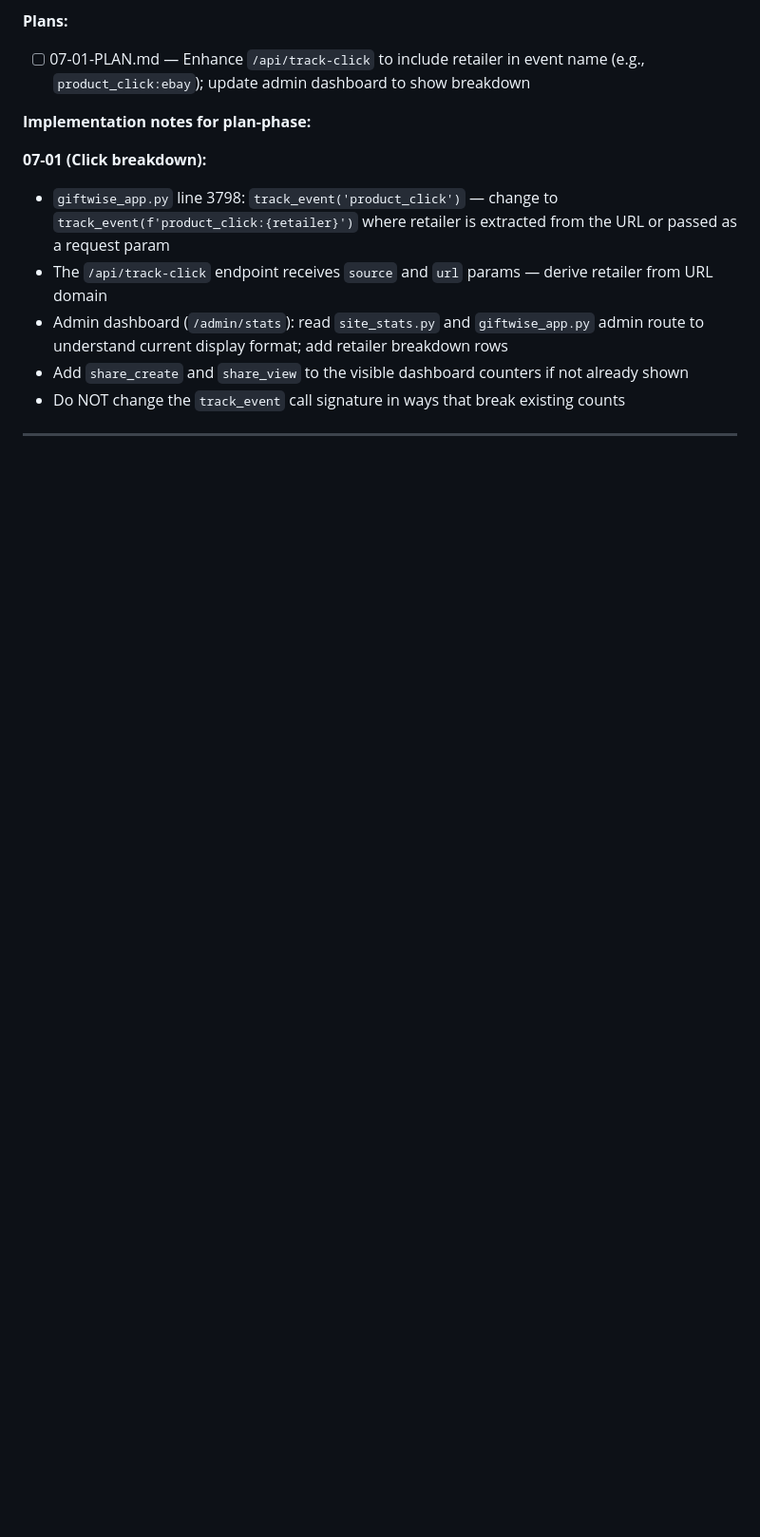
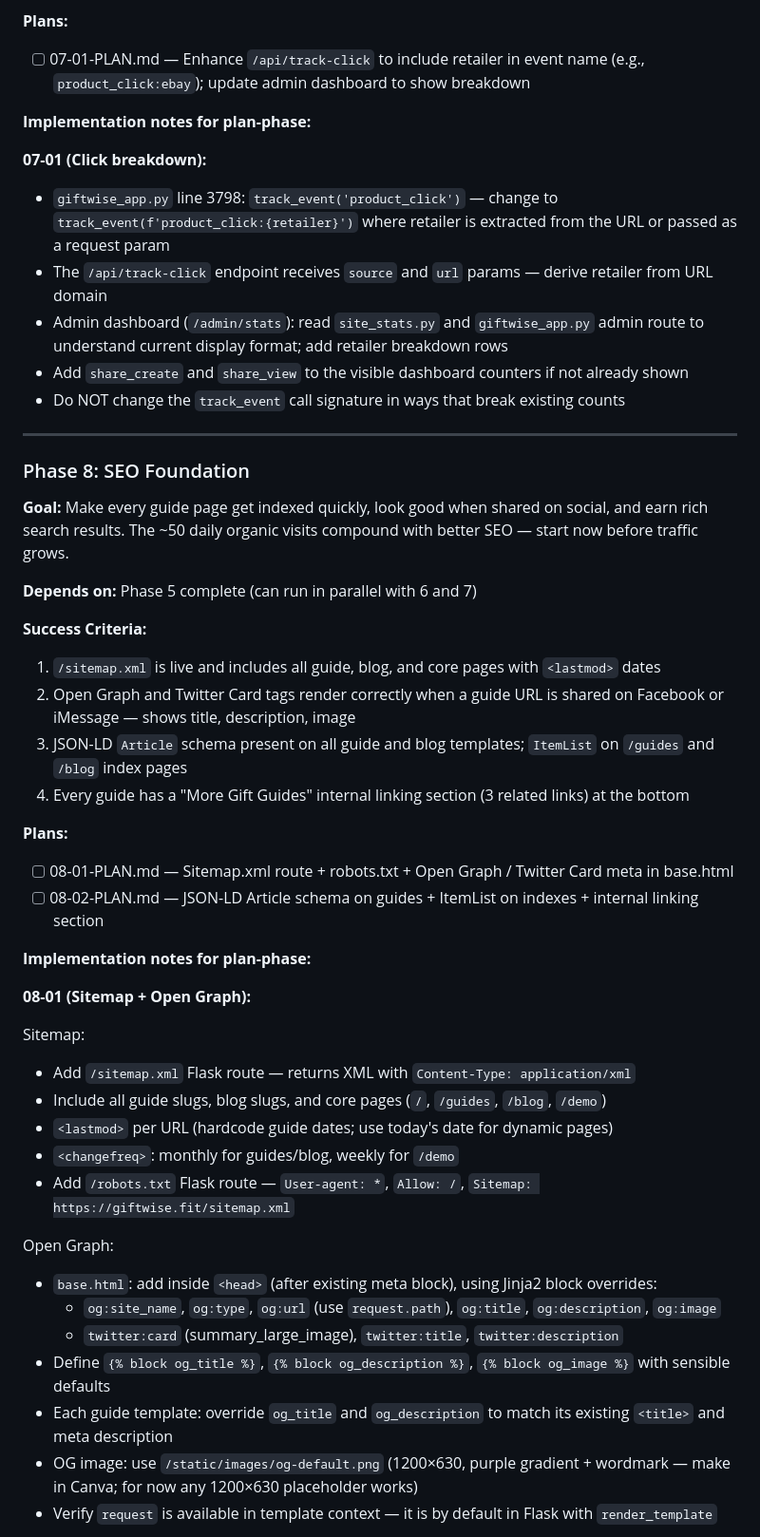
Before and after one commit to ahrenc13/GiftWise, a Markdown page: .planning/ROADMAP.md, the part around one of its changes. Shown at 95% size. Rendered like a GitHub page; blank space fills up the shorter version.

```diff
--- a/.planning/ROADMAP.md
+++ b/.planning/ROADMAP.md
@@ -310,3 +310,39 @@ Plans:
 
 ---
 
+### Phase 8: SEO Foundation
+
+**Goal:** Make every guide page get indexed quickly, look good when shared on social, and earn rich search results. The ~50 daily organic visits compound with better SEO — start now before traffic grows.
+
+**Depends on:** Phase 5 complete (can run in parallel with 6 and 7)
+
+**Success Criteria:**
+1. `/sitemap.xml` is live and includes all guide, blog, and core pages with `<lastmod>` dates
+2. Open Graph and Twitter Card tags render correctly when a guide URL is shared on Facebook or iMessage — shows title, description, image
+3. JSON-LD `Article` schema present on all guide and blog templates; `ItemList` on `/guides` and `/blog` index pages
+4. Every guide has a "More Gift Guides" internal linking section (3 related links) at the bottom
+
+**Plans:**
+- [ ] 08-01-PLAN.md — Sitemap.xml route + robots.txt + Open Graph / Twitter Card meta in base.html
+- [ ] 08-02-PLAN.md — JSON-LD Article schema on guides + ItemList on indexes + internal linking section
+
+**Implementation notes for plan-phase:**
+
+**08-01 (Sitemap + Open Graph):**
+
+Sitemap:
+- Add `/sitemap.xml` Flask route — returns XML with `Content-Type: application/xml`
+- Include all guide slugs, blog slugs, and core pages (`/`, `/guides`, `/blog`, `/demo`)
+- `<lastmod>` per URL (hardcode guide dates; use today's date for dynamic pages)
+- `<changefreq>`: monthly for guides/blog, weekly for `/demo`
+- Add `/robots.txt` Flask route — `User-agent: *`, `Allow: /`, `Sitemap: https://giftwise.fit/sitemap.xml`
+
+Open Graph:
+- `base.html`: add inside `<head>` (after existing meta block), using Jinja2 block overrides:
+  - `og:site_name`, `og:type`, `og:url` (use `request.path`), `og:title`, `og:description`, `og:image`
+  - `twitter:card` (summary_large_image), `twitter:title`, `twitter:description`
+- Define `{% block og_title %}`, `{% block og_description %}`, `{% block og_image %}` with sensible defaults
+- Each guide template: override `og_title` and `og_description` to match its existing `<title>` and meta description
+- OG image: use `/static/images/og-default.png` (1200×630, purple gradient + wordmark — make in Canva; for now any 1200×630 placeholder works)
+- Verify `request` is available in template context — it is by default in Flask with `render_template`
+
```
Also changed, not shown: other parts of .planning/ROADMAP.md (+28 -2 lines), .planning/STATE.md (+2 -1 lines).
